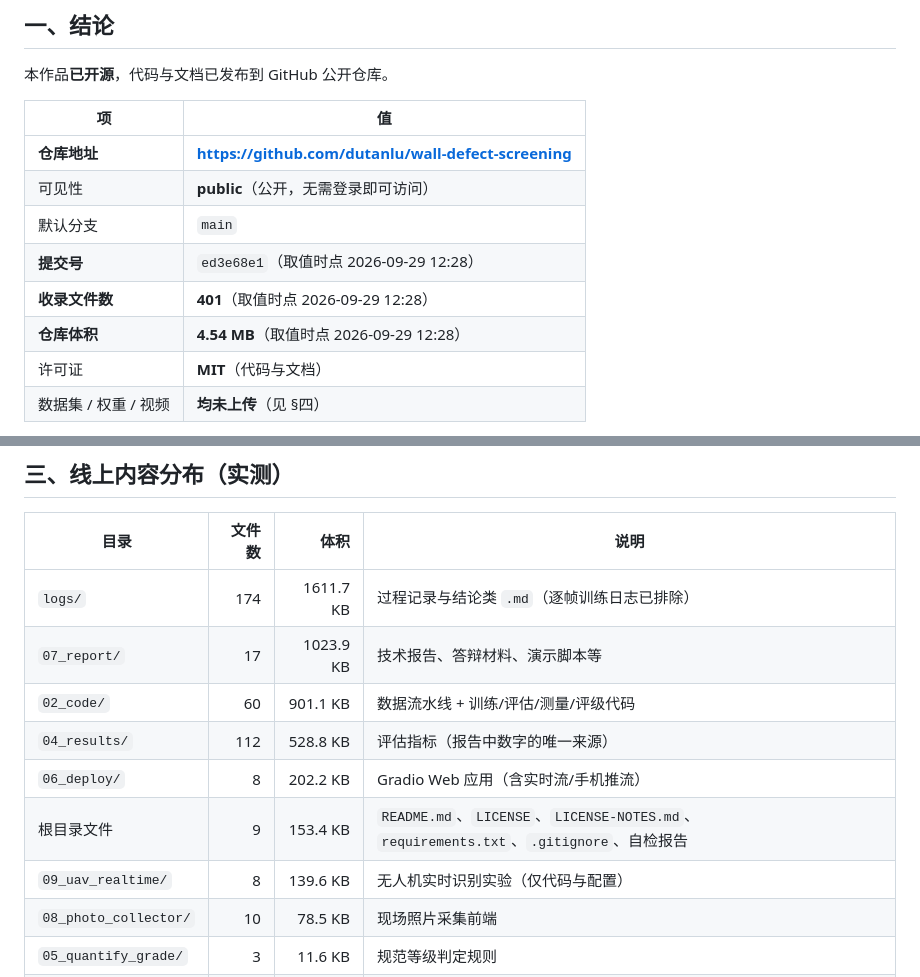
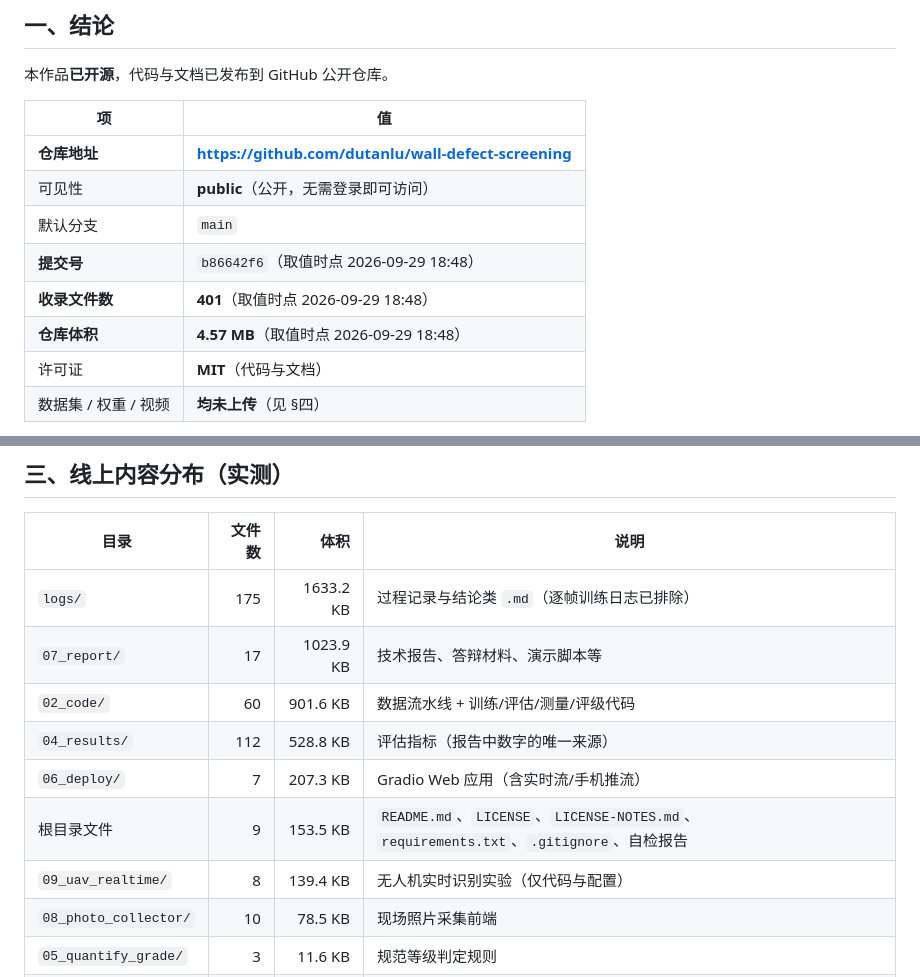
Before and after one commit to dutanlu/wall-defect-screening, a Markdown page: 07_report/开源发布记录.md, 2 parts joined by grey strips. Drawn GitHub-style.

Commit message:
docs(开源): 按 API 真值同步发布记录（代码审查修复推送后）

```diff
--- a/07_report/开源发布记录.md
+++ b/07_report/开源发布记录.md
@@ -15,9 +15,9 @@
 | **仓库地址** | **https://github.com/dutanlu/wall-defect-screening** |
 | 可见性 | **public**（公开，无需登录即可访问） |
 | 默认分支 | `main` |
-| **提交号** | `ed3e68e1`（取值时点 2026-09-29 12:28） |
-| **收录文件数** | **401**（取值时点 2026-09-29 12:28） |
-| **仓库体积** | **4.54 MB**（取值时点 2026-09-29 12:28） |
+| **提交号** | `b86642f6`（取值时点 2026-09-29 18:48） |
+| **收录文件数** | **401**（取值时点 2026-09-29 18:48） |
+| **仓库体积** | **4.57 MB**（取值时点 2026-09-29 18:48） |
 | 许可证 | **MIT**（代码与文档） |
 | 数据集 / 权重 / 视频 | **均未上传**（见 §四） |
 
@@ -63,12 +63,12 @@ curl -s "https://api.github.com/repos/dutanlu/wall-defect-screening/git/trees/ma
 
 | 目录 | 文件数 | 体积 | 说明 |
 |---|---:|---:|---|
-| `logs/` | 174 | 1611.7 KB | 过程记录与结论类 `.md`（逐帧训练日志已排除） |
+| `logs/` | 175 | 1633.2 KB | 过程记录与结论类 `.md`（逐帧训练日志已排除） |
 | `07_report/` | 17 | 1023.9 KB | 技术报告、答辩材料、演示脚本等 |
-| `02_code/` | 60 | 901.1 KB | 数据流水线 + 训练/评估/测量/评级代码 |
+| `02_code/` | 60 | 901.6 KB | 数据流水线 + 训练/评估/测量/评级代码 |
 | `04_results/` | 112 | 528.8 KB | 评估指标（报告中数字的唯一来源） |
-| `06_deploy/` | 8 | 202.2 KB | Gradio Web 应用（含实时流/手机推流） |
-| 根目录文件 | 9 | 153.4 KB | `README.md`、`LICENSE`、`LICENSE-NOTES.md`、`requirements.txt`、`.gitignore`、自检报告 |
-| `09_uav_realtime/` | 8 | 139.6 KB | 无人机实时识别实验（仅代码与配置） |
+| `06_deploy/` | 7 | 207.3 KB | Gradio Web 应用（含实时流/手机推流） |
+| 根目录文件 | 9 | 153.5 KB | `README.md`、`LICENSE`、`LICENSE-NOTES.md`、`requirements.txt`、`.gitignore`、自检报告 |
+| `09_uav_realtime/` | 8 | 139.4 KB | 无人机实时识别实验（仅代码与配置） |
 | `08_photo_collector/` | 10 | 78.5 KB | 现场照片采集前端 |
 | `05_quantify_grade/` | 3 | 11.6 KB | 规范等级判定规则 |
```
Also changed, not shown: other parts of 07_report/开源发布记录.md (+1 -1 lines).
